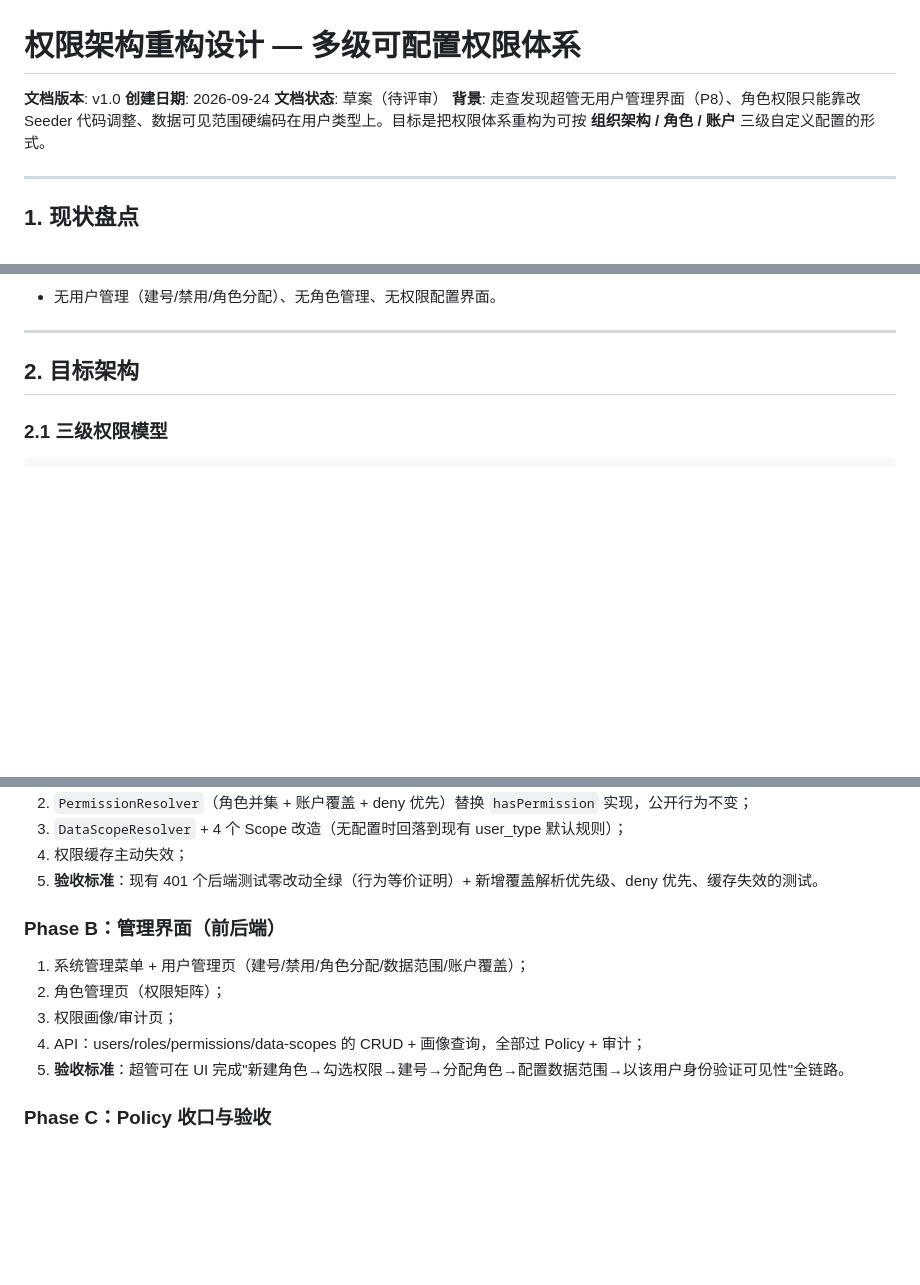
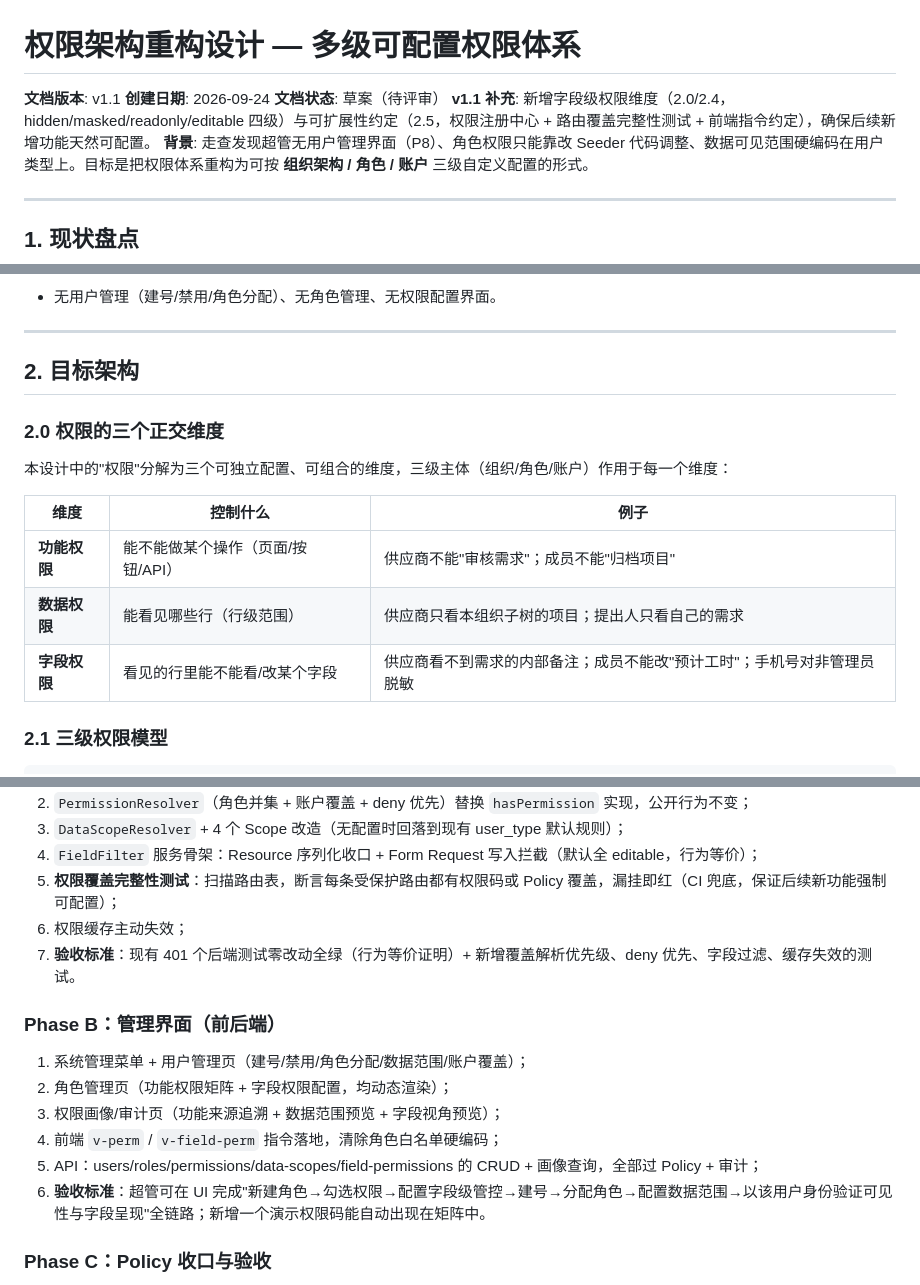
Before and after one commit to Zhaohui-Xiang/ITPMS, a Markdown page: docs/08-权限架构重构设计.md, 3 parts joined by grey strips. GitHub-like rendering; blank space fills up the shorter version.

Commit message:
docs: extend permission redesign with field-level rules and extensibility contract

```diff
--- a/docs/08-权限架构重构设计.md
+++ b/docs/08-权限架构重构设计.md
@@ -1,8 +1,9 @@
 # 权限架构重构设计 — 多级可配置权限体系
 
-**文档版本**: v1.0
+**文档版本**: v1.1
 **创建日期**: 2026-09-24
 **文档状态**: 草案（待评审）
+**v1.1 补充**: 新增字段级权限维度（2.0/2.4，hidden/masked/readonly/editable 四级）与可扩展性约定（2.5，权限注册中心 + 路由覆盖完整性测试 + 前端指令约定），确保后续新增功能天然可配置。
 **背景**: 走查发现超管无用户管理界面（P8）、角色权限只能靠改 Seeder 代码调整、数据可见范围硬编码在用户类型上。目标是把权限体系重构为可按 **组织架构 / 角色 / 账户** 三级自定义配置的形式。
 
 ---
@@ -32,6 +33,16 @@
 ---
 
 ## 2. 目标架构
+
+### 2.0 权限的三个正交维度
+
+本设计中的"权限"分解为三个可独立配置、可组合的维度，三级主体（组织/角色/账户）作用于每一个维度：
+
+| 维度 | 控制什么 | 例子 |
+|------|---------|------|
+| **功能权限** | 能不能做某个操作（页面/按钮/API） | 供应商不能"审核需求"；成员不能"归档项目" |
+| **数据权限** | 能看见哪些行（行级范围） | 供应商只看本组织子树的项目；提出人只看自己的需求 |
+| **字段权限** | 看见的行里能不能看/改某个字段 | 供应商看不到需求的内部备注；成员不能改"预计工时"；手机号对非管理员脱敏 |
 
 ### 2.1 三级权限模型
 
@@ -112,14 +154,17 @@ effective = (角色权限并集 ⊕ 账户覆盖)   # 覆盖支持 allow / deny
 2. `PermissionResolver`（角色并集 + 账户覆盖 + deny 优先）替换 `hasPermission` 实现，公开行为不变；
 3. `DataScopeResolver` + 4 个 Scope 改造（无配置时回落到现有 user_type 默认规则）；
-4. 权限缓存主动失效；
-5. **验收标准**：现有 401 个后端测试零改动全绿（行为等价证明）+ 新增覆盖解析优先级、deny 优先、缓存失效的测试。
+4. `FieldFilter` 服务骨架：Resource 序列化收口 + Form Request 写入拦截（默认全 editable，行为等价）；
+5. **权限覆盖完整性测试**：扫描路由表，断言每条受保护路由都有权限码或 Policy 覆盖，漏挂即红（CI 兜底，保证后续新功能强制可配置）；
+6. 权限缓存主动失效；
+7. **验收标准**：现有 401 个后端测试零改动全绿（行为等价证明）+ 新增覆盖解析优先级、deny 优先、字段过滤、缓存失效的测试。
 
 ### Phase B：管理界面（前后端）
 1. 系统管理菜单 + 用户管理页（建号/禁用/角色分配/数据范围/账户覆盖）；
-2. 角色管理页（权限矩阵）；
-3. 权限画像/审计页；
-4. API：users/roles/permissions/data-scopes 的 CRUD + 画像查询，全部过 Policy + 审计；
-5. **验收标准**：超管可在 UI 完成"新建角色→勾选权限→建号→分配角色→配置数据范围→以该用户身份验证可见性"全链路。
+2. 角色管理页（功能权限矩阵 + 字段权限配置，均动态渲染）；
+3. 权限画像/审计页（功能来源追溯 + 数据范围预览 + 字段视角预览）；
+4. 前端 `v-perm` / `v-field-perm` 指令落地，清除角色白名单硬编码；
+5. API：users/roles/permissions/data-scopes/field-permissions 的 CRUD + 画像查询，全部过 Policy + 审计；
+6. **验收标准**：超管可在 UI 完成"新建角色→勾选权限→配置字段级管控→建号→分配角色→配置数据范围→以该用户身份验证可见性与字段呈现"全链路；新增一个演示权限码能自动出现在矩阵中。
 
 ### Phase C：Policy 收口与验收
 1. 各 Policy 中散落的行级判定迁移到 DataScopeResolver；
```
Also changed, not shown: other parts of docs/08-权限架构重构设计.md (+39 -6 lines), docs/00-项目日志.md (+2 -1 lines).
